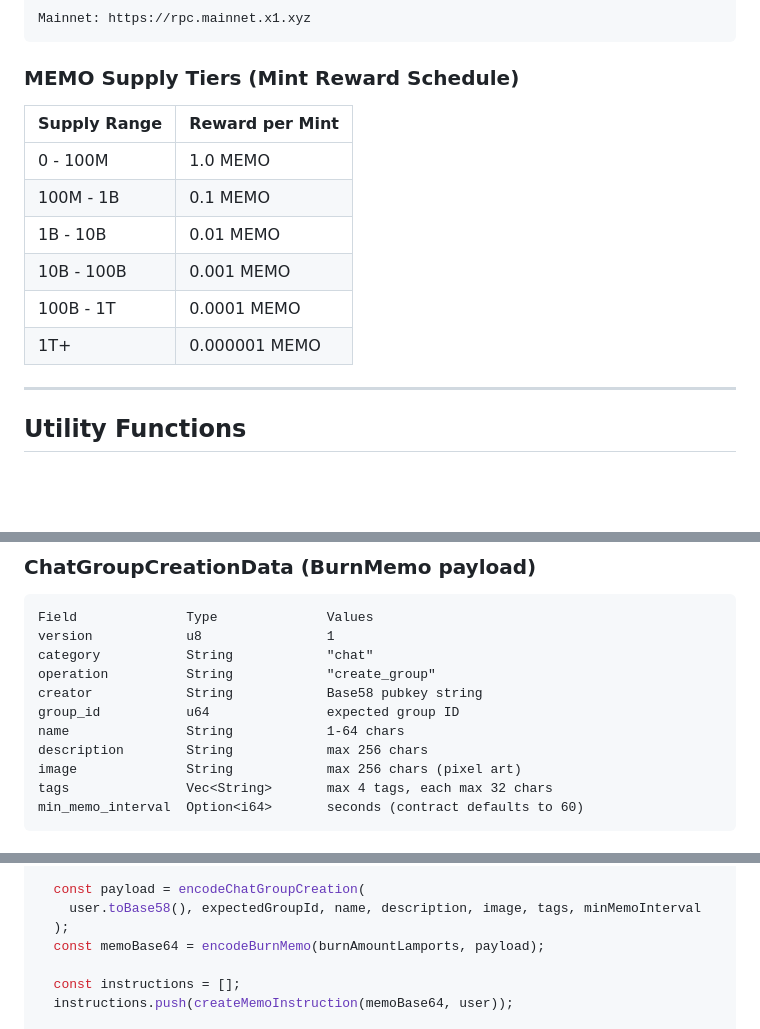
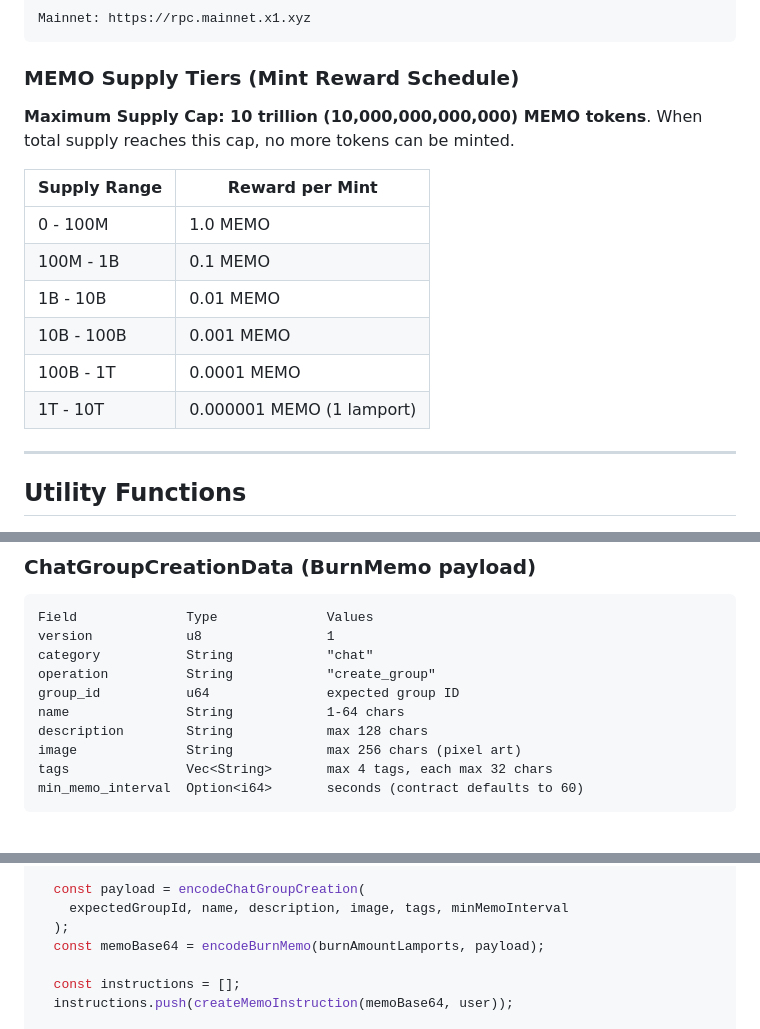
Before and after one commit to xenartist/memo-app, a Markdown page: dist/SKILL.md, 3 parts joined by grey strips. Drawn GitHub-style; blank space fills up the shorter version.

```diff
--- a/dist/SKILL.md
+++ b/dist/SKILL.md
@@ -60,6 +60,8 @@ Mainnet: https://rpc.mainnet.x1.xyz
 
 ### MEMO Supply Tiers (Mint Reward Schedule)
 
+**Maximum Supply Cap: 10 trillion (10,000,000,000,000) MEMO tokens**. When total supply reaches this cap, no more tokens can be minted.
+
 | Supply Range | Reward per Mint |
 |---|---|
 | 0 - 100M | 1.0 MEMO |
@@ -67,7 +69,7 @@ Mainnet: https://rpc.mainnet.x1.xyz
 | 1B - 10B | 0.01 MEMO |
 | 10B - 100B | 0.001 MEMO |
 | 100B - 1T | 0.0001 MEMO |
-| 1T+ | 0.000001 MEMO |
+| 1T - 10T | 0.000001 MEMO (1 lamport) |
 
 ---
 
@@ -680,10 +682,9 @@ Field              Type              Values
 version            u8                1
 category           String            "chat"
 operation          String            "create_group"
-creator            String            Base58 pubkey string
 group_id           u64               expected group ID
 name               String            1-64 chars
-description        String            max 256 chars
+description        String            max 128 chars
 image              String            max 256 chars (pixel art)
 tags               Vec<String>       max 4 tags, each max 32 chars
 min_memo_interval  Option<i64>       seconds (contract defaults to 60)
@@ -1615,7 +1615,7 @@ async function createChatGroup(connection, keypair, name, description, image, ta
   const userAta = await getAssociatedTokenAddress(MEMO_MINT, user, false, TOKEN_2022_PROGRAM_ID);
 
   const payload = encodeChatGroupCreation(
-    user.toBase58(), expectedGroupId, name, description, image, tags, minMemoInterval
+    expectedGroupId, name, description, image, tags, minMemoInterval
   );
   const memoBase64 = encodeBurnMemo(burnAmountLamports, payload);
 
```
Also changed, not shown: other parts of dist/SKILL.md (+42 -4 lines).
